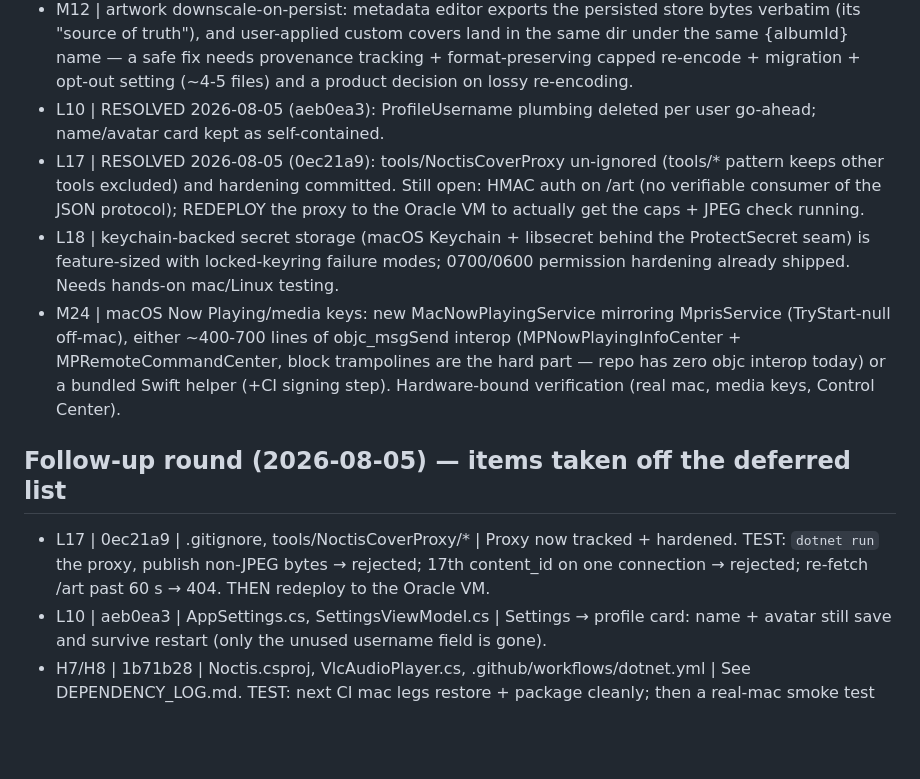
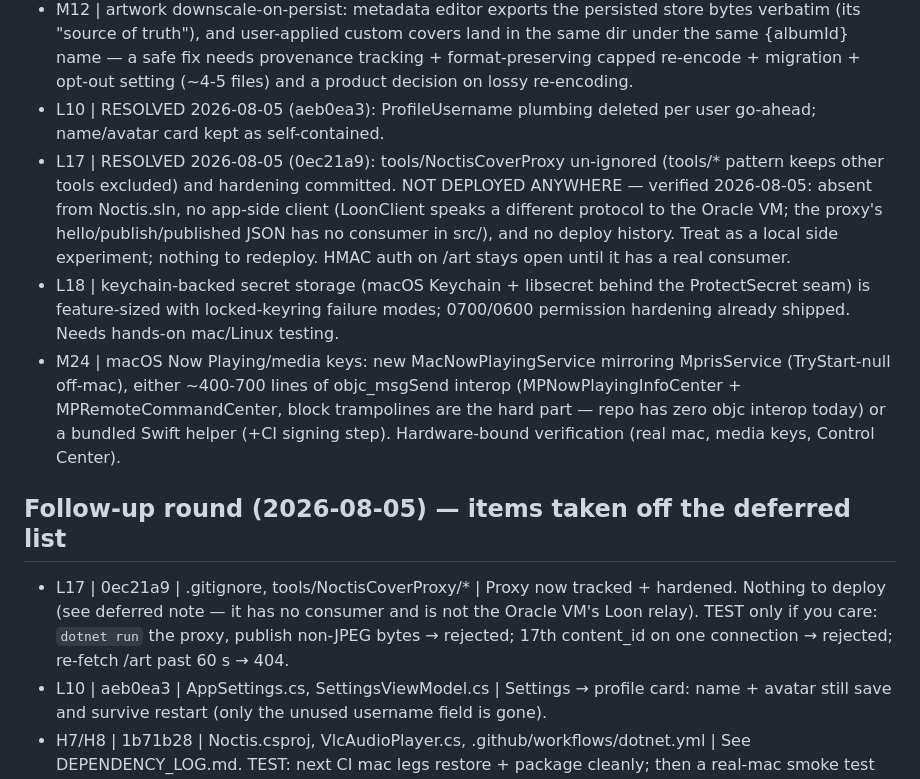
Before and after one commit to heartached/Noctis, a Markdown page: FIXLOG.md, the part around the change. Drawn GitHub-style; blank space fills up the shorter version.

Commit message:
docs: correct L17 note (cover proxy is not deployed; not the Loon relay)

```diff
--- a/FIXLOG.md
+++ b/FIXLOG.md
@@ -72,13 +72,13 @@ Follow-up round (2026-08-05, after Phase 3): L17, L10, H7/H8 and M26 were taken
 - L2 | playlist-tile virtualization: audit's own risk note says "not worth the churn unless large playlist counts are real"; fix is ~130 lines (chunked-row model + XAML restructure + scroll-restore migration) for a view holding tens of items. Evidence re-verified accurate; deferred on cost/benefit.
 - M12 | artwork downscale-on-persist: metadata editor exports the persisted store bytes verbatim (its "source of truth"), and user-applied custom covers land in the same dir under the same {albumId} name — a safe fix needs provenance tracking + format-preserving capped re-encode + migration + opt-out setting (~4-5 files) and a product decision on lossy re-encoding.
 - L10 | RESOLVED 2026-08-05 (aeb0ea3): ProfileUsername plumbing deleted per user go-ahead; name/avatar card kept as self-contained.
-- L17 | RESOLVED 2026-08-05 (0ec21a9): tools/NoctisCoverProxy un-ignored (tools/* pattern keeps other tools excluded) and hardening committed. Still open: HMAC auth on /art (no verifiable consumer of the JSON protocol); REDEPLOY the proxy to the Oracle VM to actually get the caps + JPEG check running.
+- L17 | RESOLVED 2026-08-05 (0ec21a9): tools/NoctisCoverProxy un-ignored (tools/* pattern keeps other tools excluded) and hardening committed. NOT DEPLOYED ANYWHERE — verified 2026-08-05: absent from Noctis.sln, no app-side client (LoonClient speaks a different protocol to the Oracle VM; the proxy's hello/publish/published JSON has no consumer in src/), and no deploy history. Treat as a local side experiment; nothing to redeploy. HMAC auth on /art stays open until it has a real consumer.
 - L18 | keychain-backed secret storage (macOS Keychain + libsecret behind the ProtectSecret seam) is feature-sized with locked-keyring failure modes; 0700/0600 permission hardening already shipped. Needs hands-on mac/Linux testing.
 - M24 | macOS Now Playing/media keys: new MacNowPlayingService mirroring MprisService (TryStart-null off-mac), either ~400-700 lines of objc_msgSend interop (MPNowPlayingInfoCenter + MPRemoteCommandCenter, block trampolines are the hard part — repo has zero objc interop today) or a bundled Swift helper (+CI signing step). Hardware-bound verification (real mac, media keys, Control Center).
 
 ## Follow-up round (2026-08-05) — items taken off the deferred list
 
-- L17 | 0ec21a9 | .gitignore, tools/NoctisCoverProxy/* | Proxy now tracked + hardened. TEST: `dotnet run` the proxy, publish non-JPEG bytes → rejected; 17th content_id on one connection → rejected; re-fetch /art past 60 s → 404. THEN redeploy to the Oracle VM.
+- L17 | 0ec21a9 | .gitignore, tools/NoctisCoverProxy/* | Proxy now tracked + hardened. Nothing to deploy (see deferred note — it has no consumer and is not the Oracle VM's Loon relay). TEST only if you care: `dotnet run` the proxy, publish non-JPEG bytes → rejected; 17th content_id on one connection → rejected; re-fetch /art past 60 s → 404.
 - L10 | aeb0ea3 | AppSettings.cs, SettingsViewModel.cs | Settings → profile card: name + avatar still save and survive restart (only the unused username field is gone).
 - H7/H8 | 1b71b28 | Noctis.csproj, VlcAudioPlayer.cs, .github/workflows/dotnet.yml | See DEPENDENCY_LOG.md. TEST: next CI mac legs restore + package cleanly; then a real-mac smoke test WITHOUT VLC.app installed → app launches and plays on Apple Silicon.
 - M26 | 32df2b2 + 3488280 | 3 csproj + workflow | .NET 10 LTS retarget, no source changes; System.Text.Json ref dropped (in-box). TEST: general app smoke — launch, play, Settings, media keys/SMTC overlay. YOU MUST INSTALL THE .NET 10 SDK to build locally (`winget install Microsoft.DotNet.SDK.10`); your system SDK is still 8.0.423.
```
